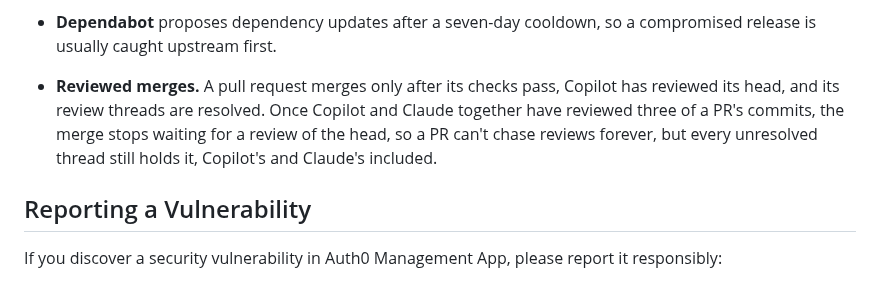
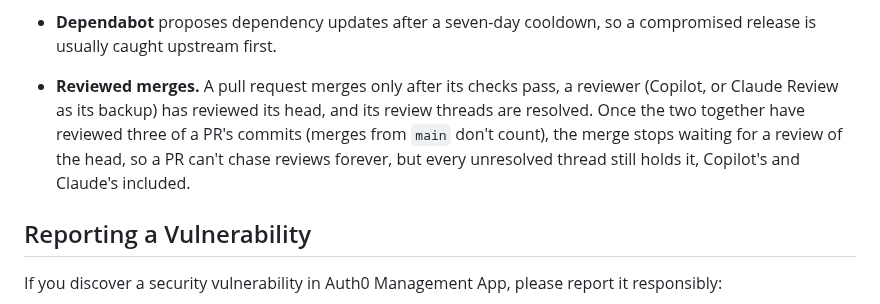
Before and after one commit to mpaulosky/auth0-management-app, a Markdown page: docs/SECURITY.md, the part around the change. Rendered like a GitHub page.

Commit message:
docs(security): Say either reviewer's review of the head counts
Co-Authored-By: Claude Opus 5.5 <noreply@anthropic.com>

```diff
--- a/docs/SECURITY.md
+++ b/docs/SECURITY.md
@@ -40,10 +40,10 @@ The repository itself is protected as follows:
 - **Workflow hardening.** Actions are pinned to commit SHAs, and `zizmor` and `actionlint` check every workflow change.
 - **Dependabot** proposes dependency updates after a seven-day cooldown, so a compromised release is usually caught
   upstream first.
-- **Reviewed merges.** A pull request merges only after its checks pass, Copilot has reviewed its head, and its review
-  threads are resolved. Once Copilot and Claude together have reviewed three of a PR's commits, the merge stops waiting
-  for a review of the head, so a PR can't chase reviews forever, but every unresolved thread still holds it, Copilot's
-  and Claude's included.
+- **Reviewed merges.** A pull request merges only after its checks pass, a reviewer (Copilot, or Claude Review as its
+  backup) has reviewed its head, and its review threads are resolved. Once the two together have reviewed three of a
+  PR's commits (merges from `main` don't count), the merge stops waiting for a review of the head, so a PR can't chase
+  reviews forever, but every unresolved thread still holds it, Copilot's and Claude's included.
 
 ## Reporting a Vulnerability
 
```
